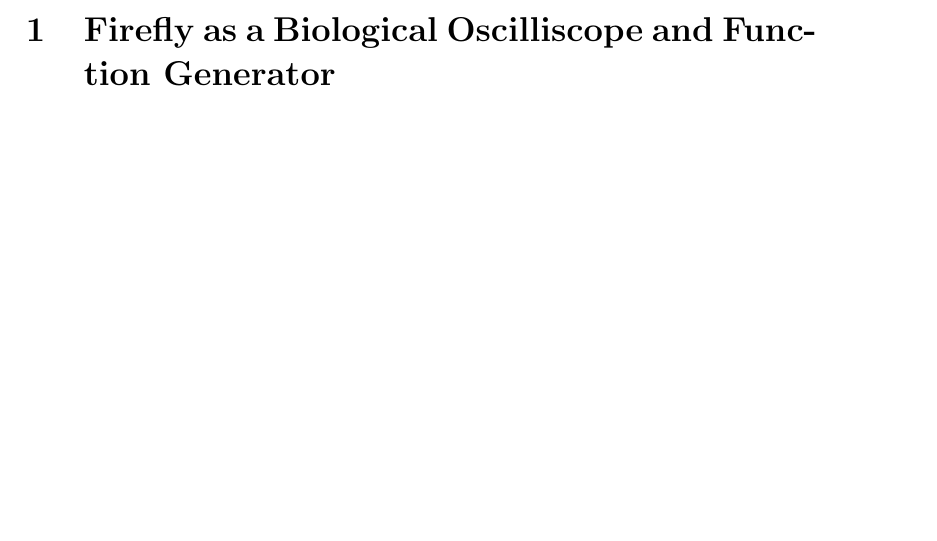
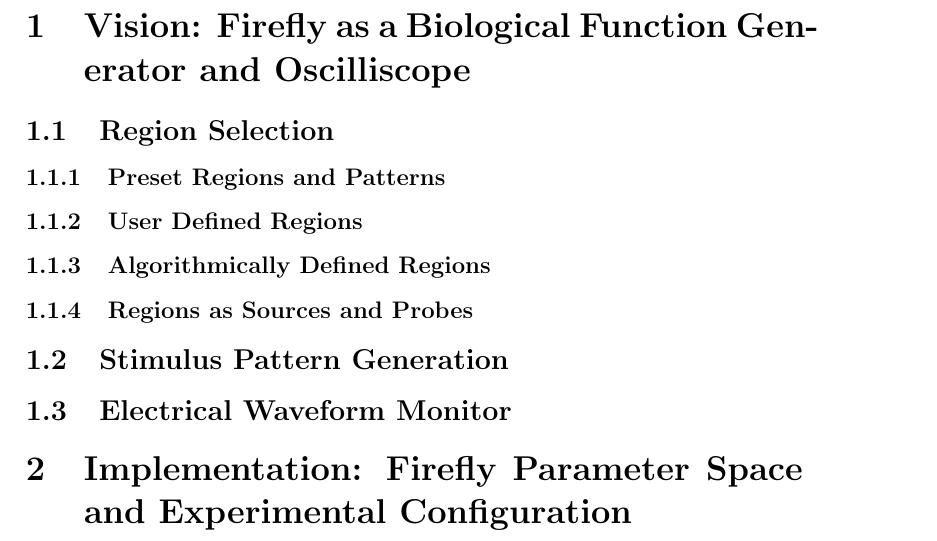
Before and after one commit to qlukas/firefly-ui, a LaTeX paper (firefly.tex): part of the page before the commit and part of page 2 of 2 after it, cut so that both start at the same text, the shorter picture padded with empty space. Compiled offline with pdfLaTeX.

Commit message:
Added section headers

```diff
--- a/firefly.tex
+++ b/firefly.tex
@@ -21,6 +21,13 @@ experiment. The conclusions drawn here will shape the both the user
 experience and how the front-end interface interacts with the underlying
 control system.
 \end{abstract}
-\section{Firefly as a Biological Oscilliscope and Function Generator}
-\end{section}
+\section{Vision: Firefly as a Biological Function Generator and Oscilliscope}
+\subsection{Region Selection}
+\subsubsection{Preset Regions and Patterns}
+\subsubsection{User Defined Regions}
+\subsubsection{Algorithmically Defined Regions}
+\subsubsection{Regions as Sources and Probes}
+\subsection{Stimulus Pattern Generation}
+\subsection{Electrical Waveform Monitor}
+\section{Implementation: Firefly Parameter Space and Experimental Configuration}
 \end{document}
```
Also changed, not shown: 4 other files.
